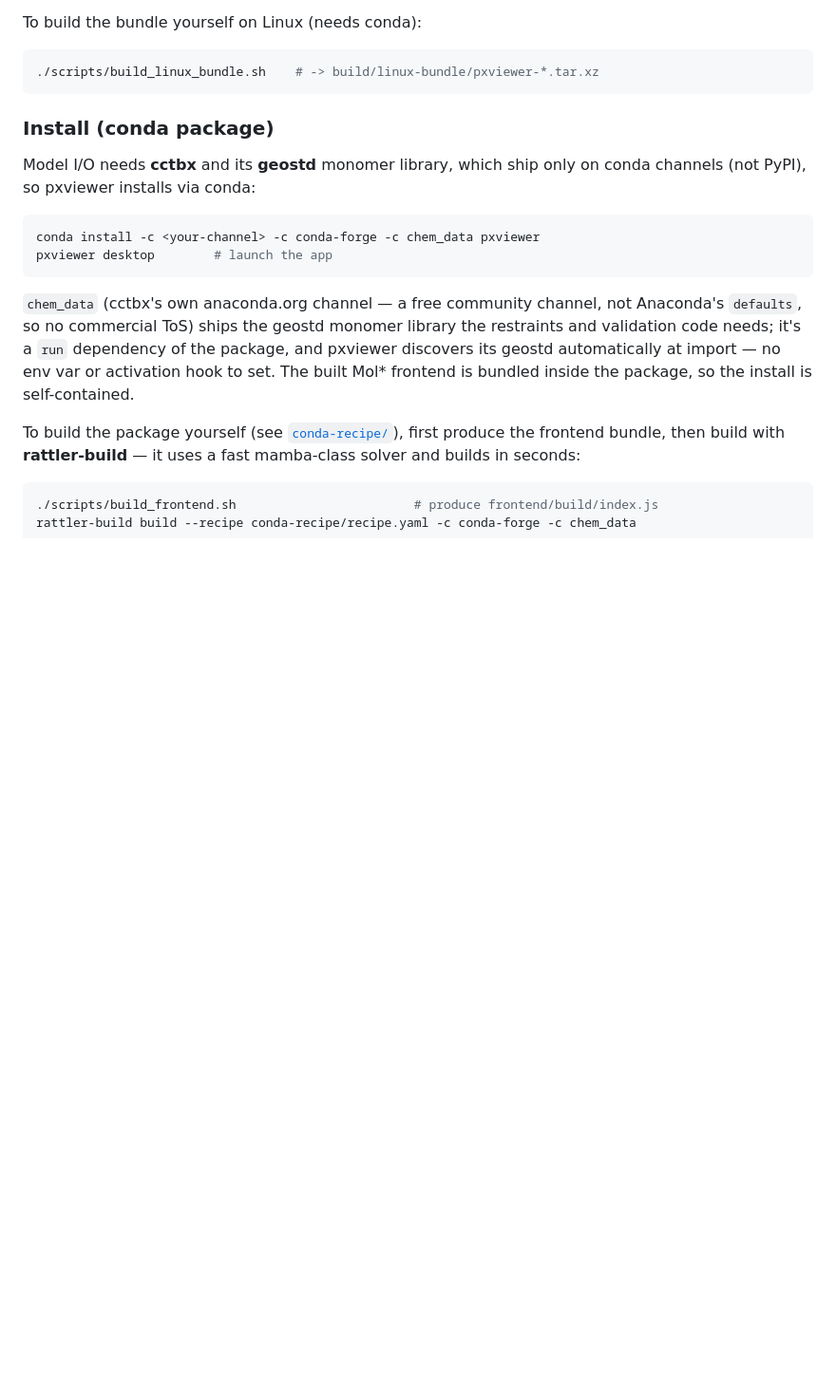
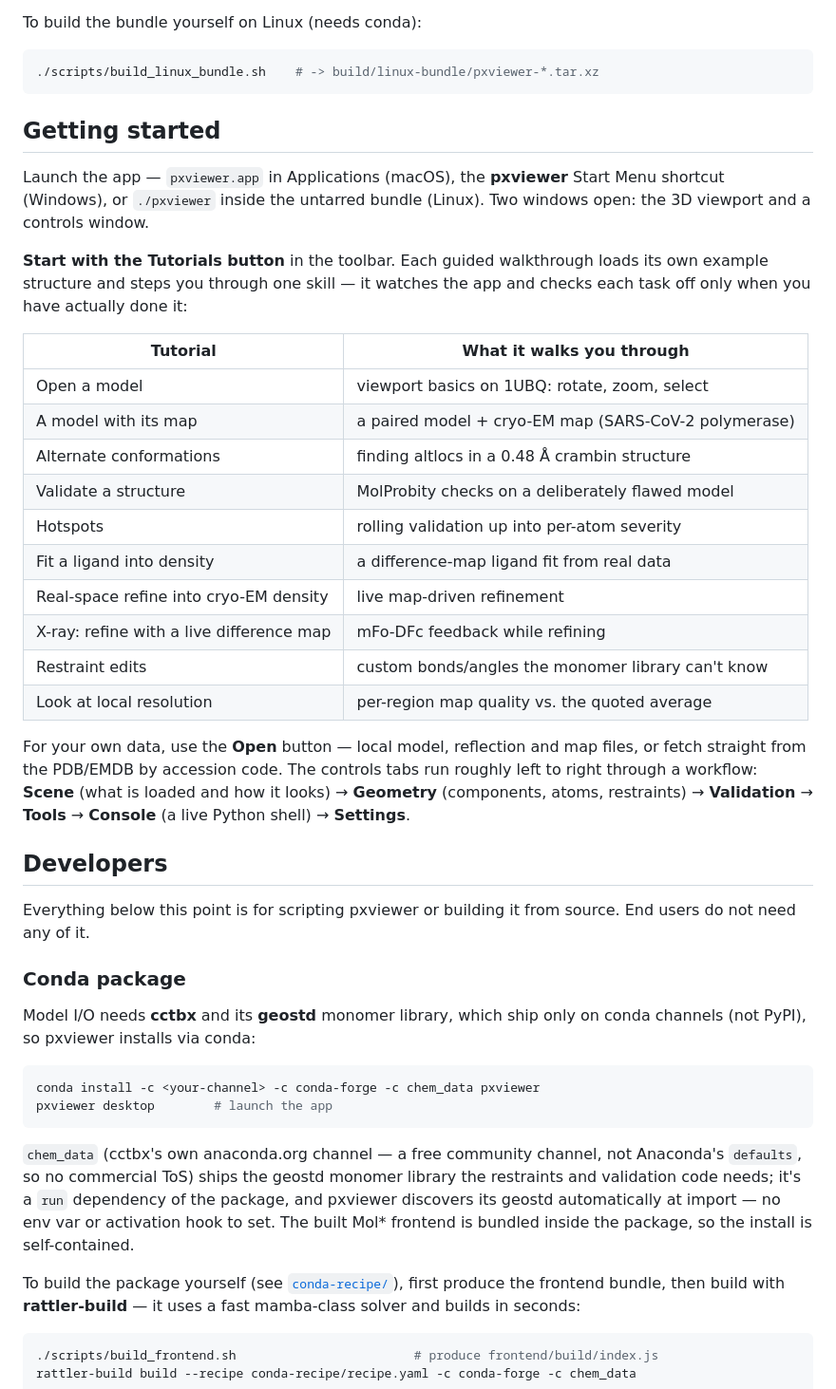
Before and after one commit to cschlick/pxviewer, a Markdown page: README.md, the part around one of its changes. Shown at 95% size. GitHub-like rendering; blank space fills up the shorter version.

````diff
--- a/README.md
+++ b/README.md
@@ -88,7 +91,41 @@ To build the bundle yourself on Linux (needs conda):
 ./scripts/build_linux_bundle.sh    # -> build/linux-bundle/pxviewer-*.tar.xz
 ```
 
-### Install (conda package)
+## Getting started
+
+Launch the app — `pxviewer.app` in Applications (macOS), the **pxviewer** Start
+Menu shortcut (Windows), or `./pxviewer` inside the untarred bundle (Linux). Two
+windows open: the 3D viewport and a controls window.
+
+**Start with the Tutorials button** in the toolbar. Each guided walkthrough
+loads its own example structure and steps you through one skill — it watches the
+app and checks each task off only when you have actually done it:
+
+| Tutorial | What it walks you through |
+| --- | --- |
+| Open a model | viewport basics on 1UBQ: rotate, zoom, select |
+| A model with its map | a paired model + cryo-EM map (SARS-CoV-2 polymerase) |
+| Alternate conformations | finding altlocs in a 0.48 Å crambin structure |
+| Validate a structure | MolProbity checks on a deliberately flawed model |
+| Hotspots | rolling validation up into per-atom severity |
+| Fit a ligand into density | a difference-map ligand fit from real data |
+| Real-space refine into cryo-EM density | live map-driven refinement |
+| X-ray: refine with a live difference map | mFo-DFc feedback while refining |
+| Restraint edits | custom bonds/angles the monomer library can't know |
+| Look at local resolution | per-region map quality vs. the quoted average |
+
+For your own data, use the **Open** button — local model, reflection and map
+files, or fetch straight from the PDB/EMDB by accession code. The controls
+tabs run roughly left to right through a workflow: **Scene** (what is loaded
+and how it looks) → **Geometry** (components, atoms, restraints) →
+**Validation** → **Tools** → **Console** (a live Python shell) → **Settings**.
+
+## Developers
+
+Everything below this point is for scripting pxviewer or building it from
+source. End users do not need any of it.
+
+### Conda package
 
 Model I/O needs **cctbx** and its **geostd** monomer library, which ship only on conda
 channels (not PyPI), so pxviewer installs via conda:
````
Also changed, not shown: other parts of README.md (+14 -11 lines).
